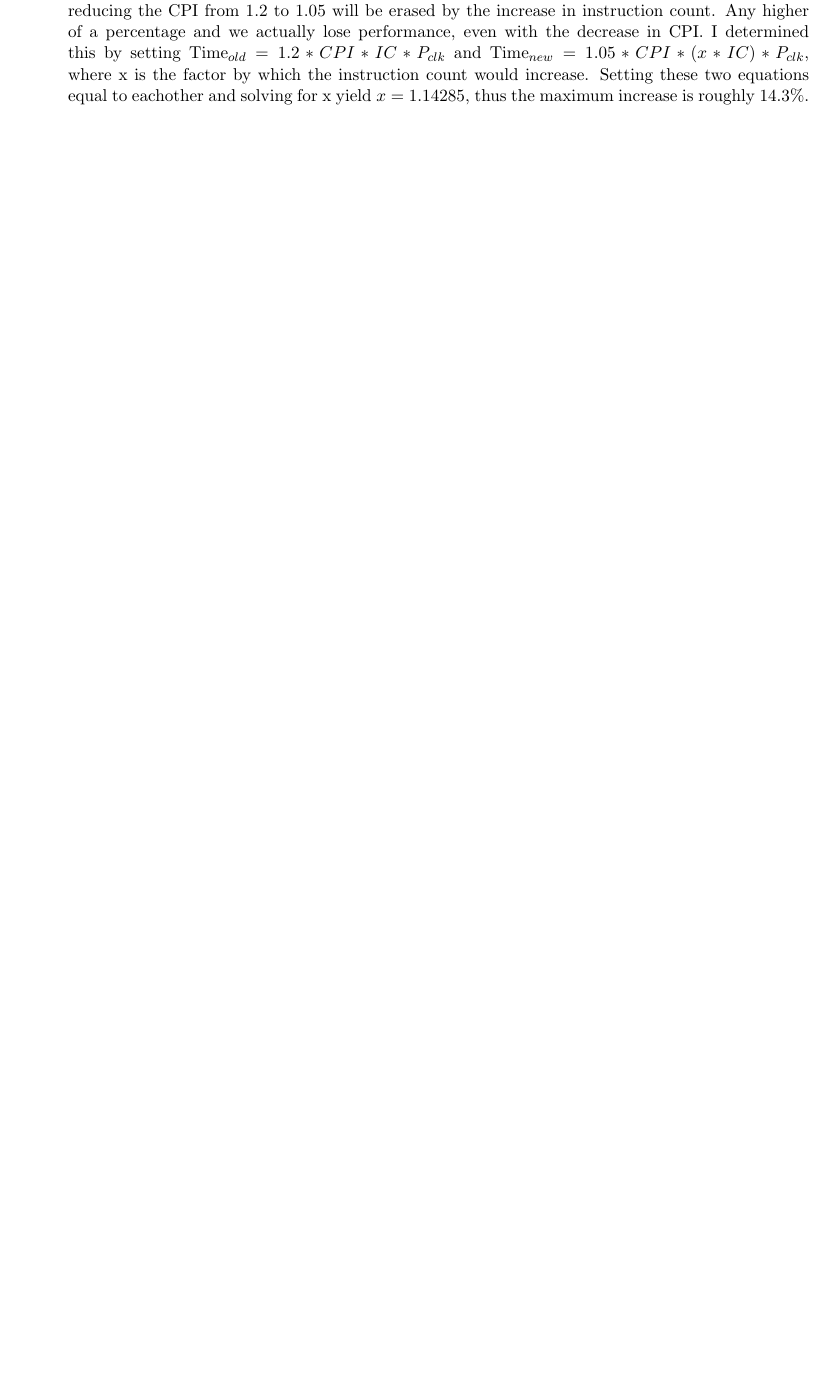
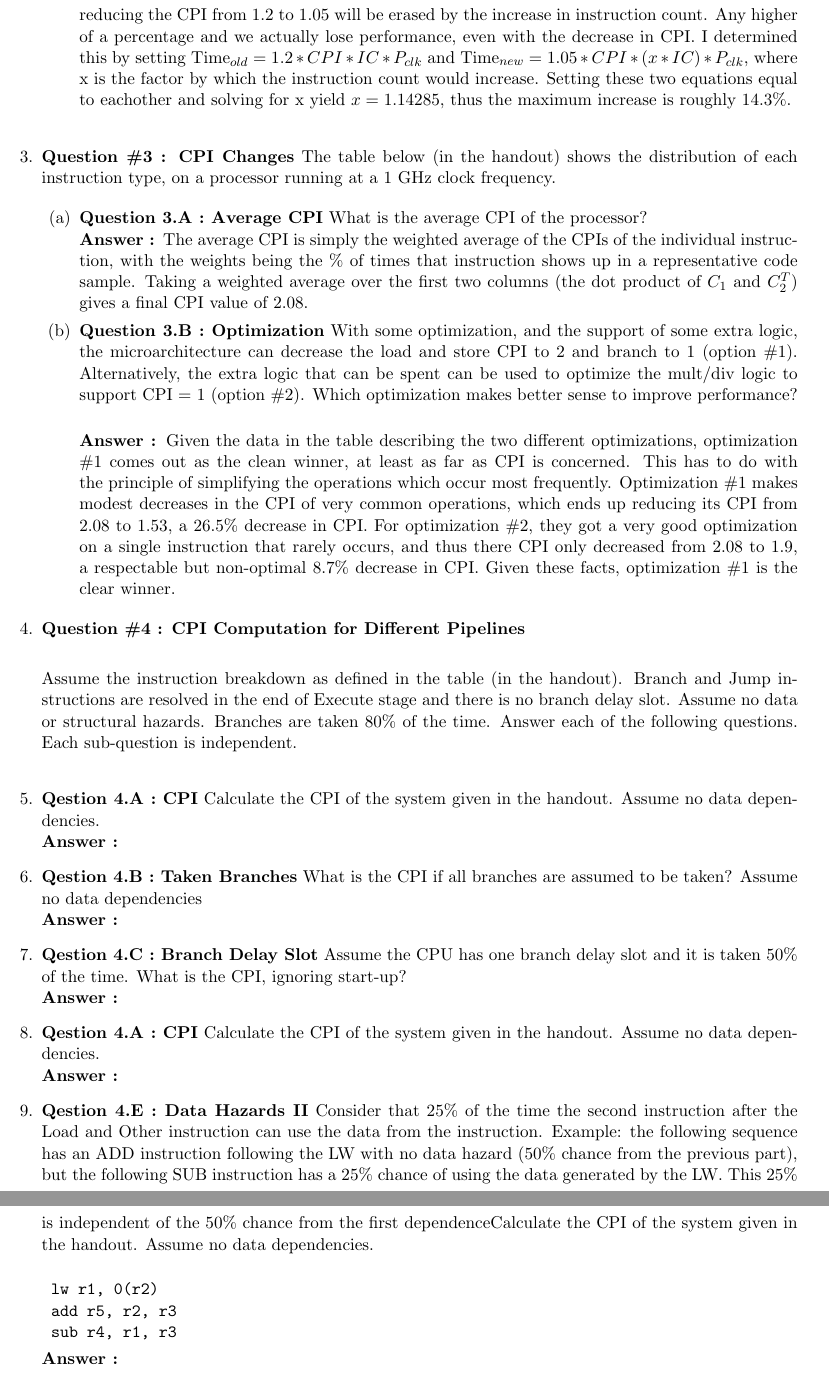
Before and after one commit to jhallard/WinterClasses15, a LaTeX problem sheet (CE110/HW/HW2/cmpe110-hw2-jhallard.tex): part of page 2 of 3 before the commit and two parts of pages 3 and 4 of 4 after it, the two joined at a grey line, cut so that both start at the same text, the shorter picture padded with empty space. Compiled offline with pdfLaTeX.

Commit message:
A little over halfway done with CE110 Hw3 now, the harder question still lay ahead. Hopefully I can at least get the 6 parts of question 4 done tonight, leaving me 5 and 6 for tomorrow.

```diff
--- a/CE110/HW/HW2/cmpe110-hw2-jhallard.tex
+++ b/CE110/HW/HW2/cmpe110-hw2-jhallard.tex
@@ -7,10 +7,10 @@
 \usepackage{float}
 \usepackage{amsmath}
 \usepackage{amssymb}
-\usepackage[margin=0.5in]{geometry}
+\usepackage[margin=0.6in]{geometry}
 
 % \setlength{\voffset}{-0.5in}
-\setlength{\headsep}{5pt}
+\setlength{\headsep}{7pt}
 \newcommand{\suchthat}{\;\ifnum\currentgrouptype=16 \middle\fi|\;}
 \newcommand{\answer}{\textbf{Answer : }}
 \newcommand{\cd}{\texttt}
@@ -118,6 +118,69 @@ Option \#3 & 1.2 &    $2f$        & $\frac{4}{5}l$ &       IC        \\ \hline
 \enu % end problem #2 sub-problems
 
 
+
+
+%==============================%
+% ======== PROBLEM #3 ======== %
+%==============================%
+\item  \textbf{Question \#3 : CPI Changes}  The table below (in the handout) shows the distribution of each instruction type, on a processor running at a 1 GHz clock frequency.
+
+\benu
+
+% ======== Question 3.A ======== %
+\item \textbf{Question 3.A : Average CPI} What is the average CPI of the processor? \\
+\answer The average CPI is simply the weighted average of the CPIs of the individual instruction, with the weights being the \% of times that instruction shows up in a representative code sample. Taking a weighted average over the first two columns (the dot product of $C_1$ and $C^T_2$) gives a final CPI value of 2.08.
+
+% ======== Question 3.B ======== %
+\item \textbf{Question 3.B : Optimization} With some optimization, and the support of some extra logic, the microarchitecture can decrease the load and store CPI to 2 and branch to 1 (option \#1). Alternatively, the extra logic that can be spent can be used to optimize the mult/div logic to support CPI = 1 (option \#2). Which optimization makes better sense to improve performance? \\
+
+\answer Given the data in the table describing the two different optimizations, optimization \#1 comes out as the clean winner, at least as far as CPI is concerned. This has to do with the principle of simplifying the operations which occur most frequently. Optimization \#1 makes modest decreases in the CPI of very common operations, which ends up reducing its CPI from 2.08 to 1.53, a 26.5\% decrease in CPI. For optimization \#2, they got a very good optimization on a single instruction that rarely occurs, and thus there CPI only decreased from 2.08 to 1.9, a respectable but non-optimal 8.7\% decrease in CPI. Given these facts, optimization \#1 is the clear winner.
+
+\enu
+
+
+
+%==============================%
+% ======== PROBLEM #3 ======== %
+%==============================%
+\item \textbf{Question \#4 : CPI Computation for Different Pipelines} \\
+
+Assume the instruction breakdown as defined in the table (in the handout). Branch and Jump instructions are resolved in the end of Execute stage and there is no branch delay slot. Assume no data or structural hazards. Branches are taken 80\% of the time. Answer each of the following questions. Each sub-question is independent. \\
+
+% ======== Question 4.A ======== %
+\item \textbf{Qestion 4.A : CPI} Calculate the CPI of the system given in the handout. Assume no data dependencies. \\
+\answer
+
+
+
+% ======== Question 4.B ======== %
+\item \textbf{Qestion 4.B : Taken Branches} What is the CPI if all branches are assumed to be taken? Assume no data dependencies \\
+\answer
+
+
+
+% ======== Question 4.C ======== %
+\item \textbf{Qestion 4.C : Branch Delay Slot} Assume the CPU has one branch delay slot and it is taken 50\% of the time. What is the CPI, ignoring start-up? \\
+\answer
+
+
+
+% ======== Question 4.A ======== %
+\item \textbf{Qestion 4.A : CPI} Calculate the CPI of the system given in the handout. Assume no data dependencies. \\
+\answer
+
+
+
+% ======== Question 4.E ======== %
+\item \textbf{Qestion 4.E : Data Hazards II} Consider that 25\% of the time the second instruction after the Load and Other instruction can use the data from the instruction. Example: the following sequence has an ADD instruction following the LW with no data hazard (50\% chance from the previous part), but the following SUB instruction has a 25\% chance of using the data generated by the LW. This 25\% is independent of the 50\% chance from the first dependenceCalculate the CPI of the system given in the handout. Assume no data dependencies. \\
+
+\begin{tabular}{l}
+\texttt{lw r1, 0(r2)} \\
+\texttt{add r5, r2, r3} \\
+\texttt{sub r4, r1, r3} \\
+\end{tabular}
+
+\answer
 % end list of questions
 \enu
 
```
Also changed, not shown: CE110/HW/HW2/cmpe110-hw2-jhallard.pdf, 2 other files.
